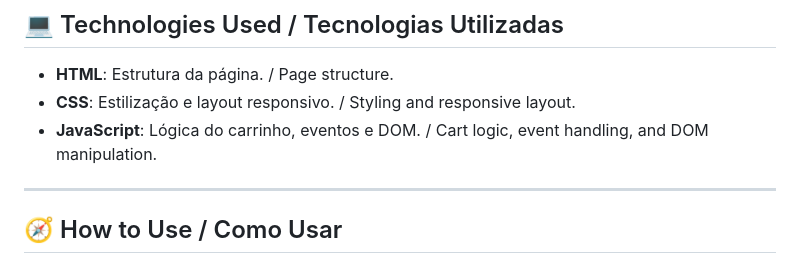
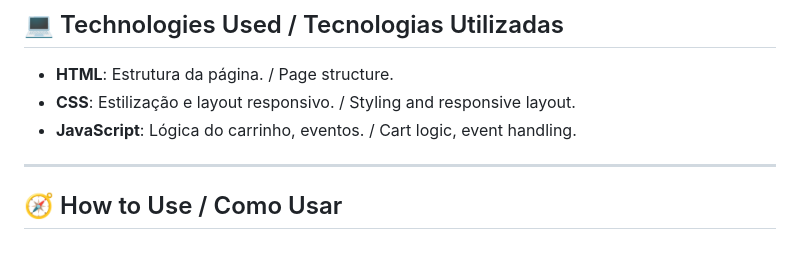
Before and after one commit to Gabriel-H-Alves/Carrinho-Compras, a Markdown page: README.md, the part around the change. GitHub-like rendering.

```diff
--- a/README.md
+++ b/README.md
@@ -20,7 +20,7 @@ A simple shopping cart app built with HTML, CSS, and JavaScript that allows user
 
 - **HTML**: Estrutura da página. / Page structure.
 - **CSS**: Estilização e layout responsivo. / Styling and responsive layout.
-- **JavaScript**: Lógica do carrinho, eventos e DOM. / Cart logic, event handling, and DOM manipulation.
+- **JavaScript**: Lógica do carrinho, eventos. / Cart logic, event handling.
 
 ---
 
```
